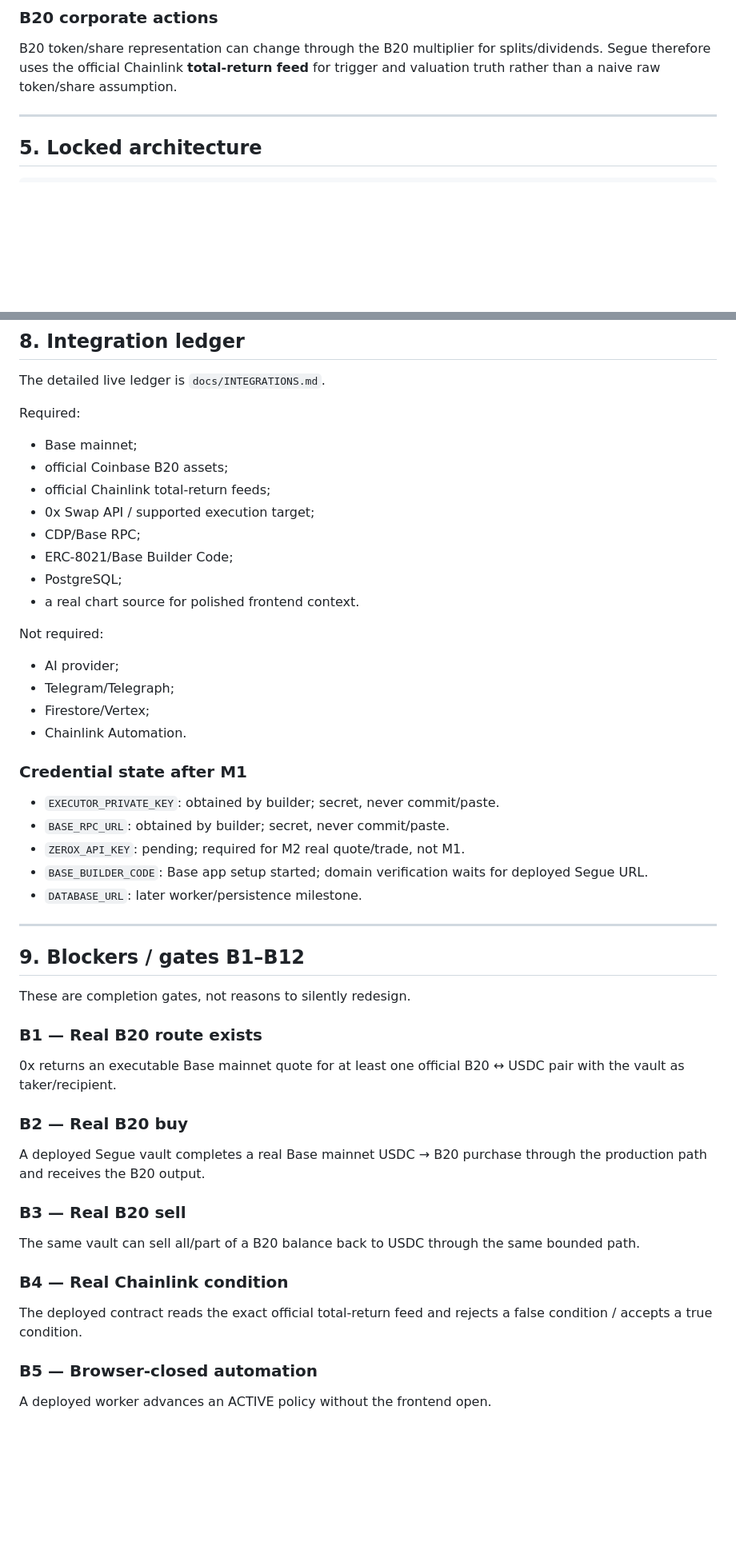
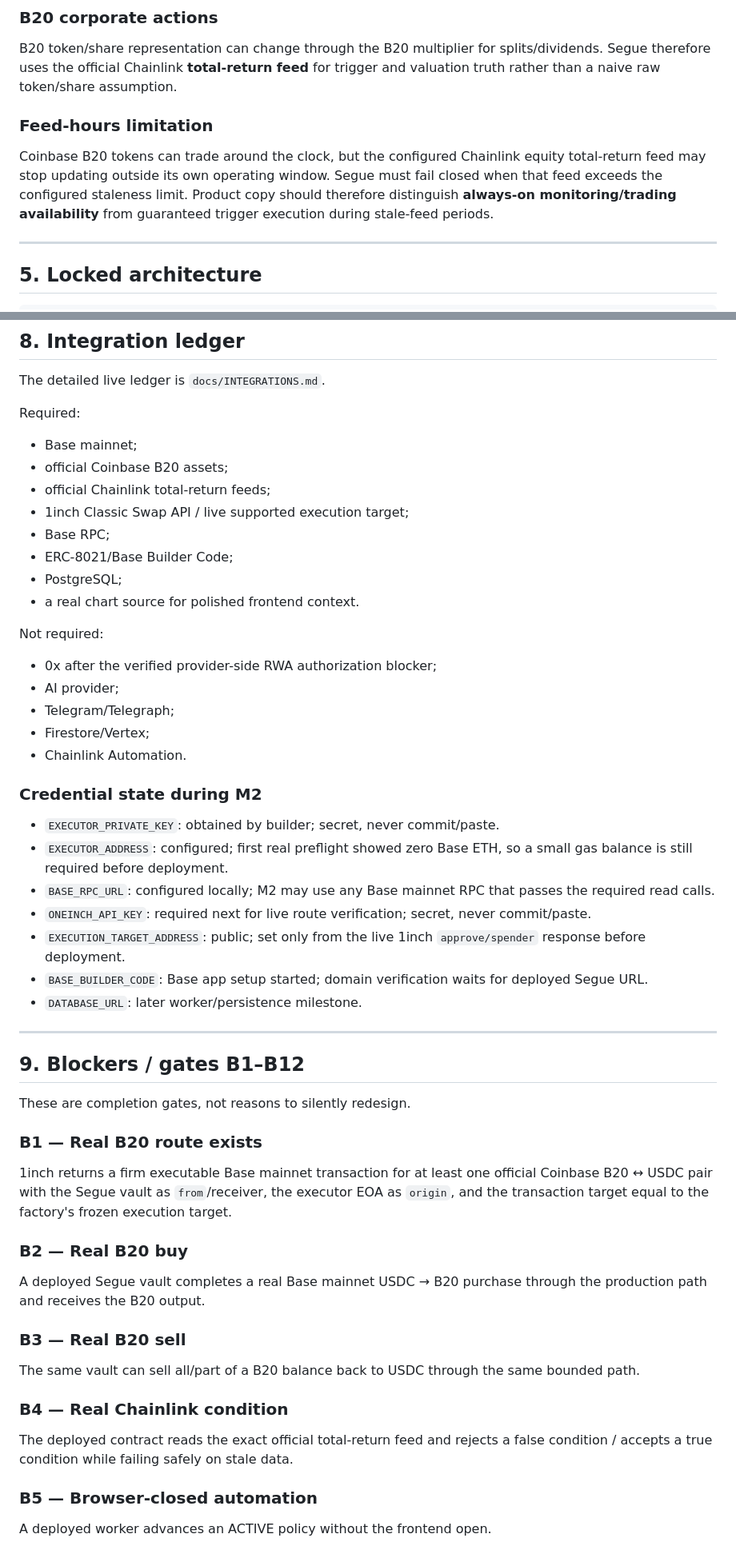
Before and after one commit to jenzylove/segue, a Markdown page: PRD.md, 2 parts joined by grey strips. Shown at 80% size. GitHub-like rendering; blank space fills up the shorter version.

```diff
--- a/PRD.md
+++ b/PRD.md
@@ -119,6 +119,10 @@ Base USDC is the settlement asset.
 
 B20 token/share representation can change through the B20 multiplier for splits/dividends. Segue therefore uses the official Chainlink **total-return feed** for trigger and valuation truth rather than a naive raw token/share assumption.
 
+### Feed-hours limitation
+
+Coinbase B20 tokens can trade around the clock, but the configured Chainlink equity total-return feed may stop updating outside its own operating window. Segue must fail closed when that feed exceeds the configured staleness limit. Product copy should therefore distinguish **always-on monitoring/trading availability** from guaranteed trigger execution during stale-feed periods.
+
 ---
 
 ## 5. Locked architecture
@@ -262,23 +272,26 @@ Required:
 - Base mainnet;
 - official Coinbase B20 assets;
 - official Chainlink total-return feeds;
-- 0x Swap API / supported execution target;
-- CDP/Base RPC;
+- 1inch Classic Swap API / live supported execution target;
+- Base RPC;
 - ERC-8021/Base Builder Code;
 - PostgreSQL;
 - a real chart source for polished frontend context.
 
 Not required:
+- 0x after the verified provider-side RWA authorization blocker;
 - AI provider;
 - Telegram/Telegraph;
 - Firestore/Vertex;
 - Chainlink Automation.
 
-### Credential state after M1
+### Credential state during M2
 
 - `EXECUTOR_PRIVATE_KEY`: obtained by builder; secret, never commit/paste.
-- `BASE_RPC_URL`: obtained by builder; secret, never commit/paste.
-- `ZEROX_API_KEY`: pending; required for M2 real quote/trade, not M1.
+- `EXECUTOR_ADDRESS`: configured; first real preflight showed zero Base ETH, so a small gas balance is still required before deployment.
+- `BASE_RPC_URL`: configured locally; M2 may use any Base mainnet RPC that passes the required read calls.
+- `ONEINCH_API_KEY`: required next for live route verification; secret, never commit/paste.
+- `EXECUTION_TARGET_ADDRESS`: public; set only from the live 1inch `approve/spender` response before deployment.
 - `BASE_BUILDER_CODE`: Base app setup started; domain verification waits for deployed Segue URL.
 - `DATABASE_URL`: later worker/persistence milestone.
 
@@ -289,7 +302,7 @@ Not required:
 These are completion gates, not reasons to silently redesign.
 
 ### B1 — Real B20 route exists
-0x returns an executable Base mainnet quote for at least one official B20 ↔ USDC pair with the vault as taker/recipient.
+1inch returns a firm executable Base mainnet transaction for at least one official Coinbase B20 ↔ USDC pair with the Segue vault as `from`/receiver, the executor EOA as `origin`, and the transaction target equal to the factory's frozen execution target.
 
 ### B2 — Real B20 buy
 A deployed Segue vault completes a real Base mainnet USDC → B20 purchase through the production path and receives the B20 output.
@@ -298,7 +311,7 @@ A deployed Segue vault completes a real Base mainnet USDC → B20 purchase throu
 The same vault can sell all/part of a B20 balance back to USDC through the same bounded path.
 
 ### B4 — Real Chainlink condition
-The deployed contract reads the exact official total-return feed and rejects a false condition / accepts a true condition.
+The deployed contract reads the exact official total-return feed and rejects a false condition / accepts a true condition while failing safely on stale data.
 
 ### B5 — Browser-closed automation
 A deployed worker advances an ACTIVE policy without the frontend open.
```
Also changed, not shown: other parts of PRD.md (+56 -27 lines).
